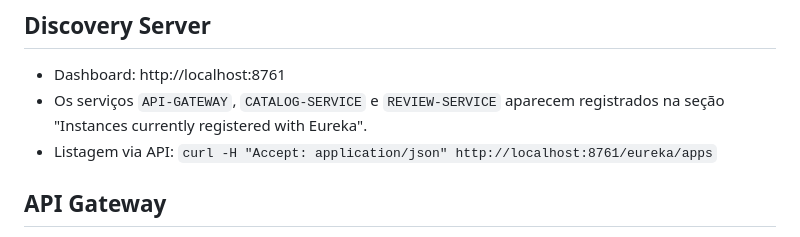
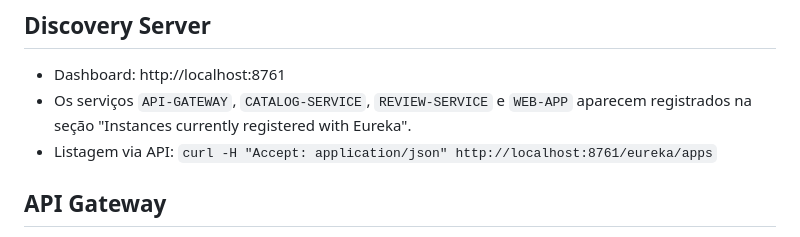
Before and after one commit to evertonrocha2/gamelog-microservices, a Markdown page: README.md, the part around the change. Rendered like a GitHub page.

Commit message:
List the web-app among the registered services in the README

```diff
--- a/README.md
+++ b/README.md
@@ -117,7 +117,7 @@ O catalog-service já sobe com 4 jogos de exemplo.
 ## Discovery Server
 
 - Dashboard: http://localhost:8761
-- Os serviços `API-GATEWAY`, `CATALOG-SERVICE` e `REVIEW-SERVICE` aparecem registrados na seção "Instances currently registered with Eureka".
+- Os serviços `API-GATEWAY`, `CATALOG-SERVICE`, `REVIEW-SERVICE` e `WEB-APP` aparecem registrados na seção "Instances currently registered with Eureka".
 - Listagem via API: `curl -H "Accept: application/json" http://localhost:8761/eureka/apps`
 
 ## API Gateway
```
